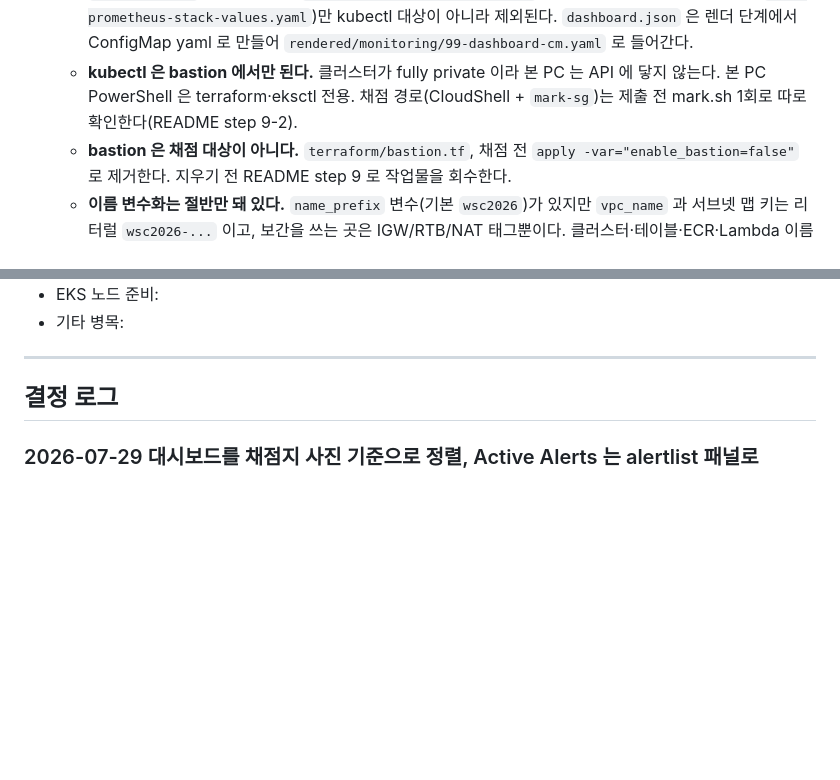
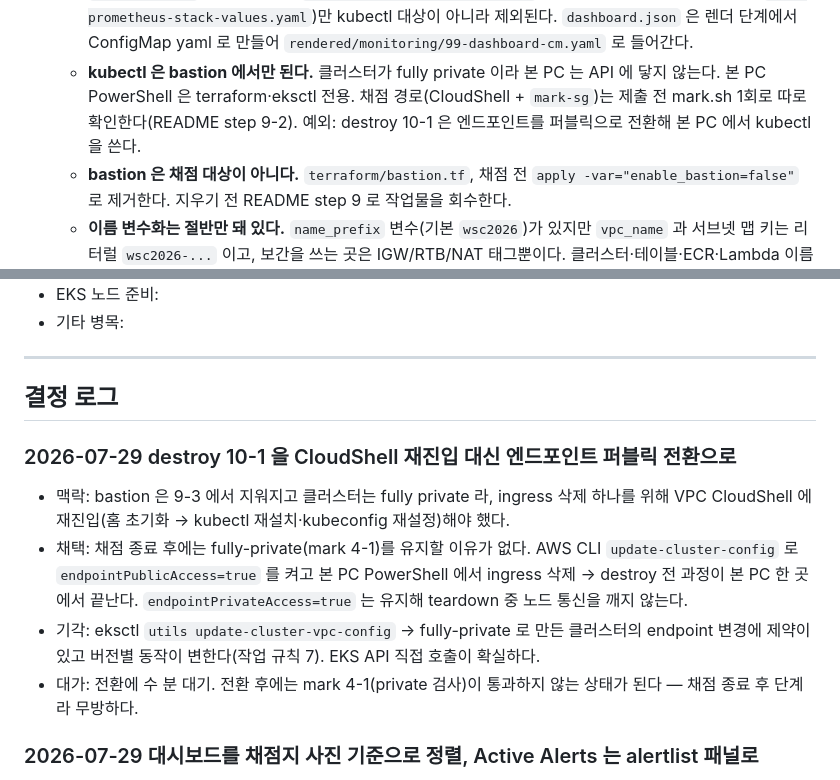
Before and after one commit to ishs-cloud-computing/skills-2026, a Markdown page: set-03/task-1/NOTES.md, 2 parts joined by grey strips. Rendered like a GitHub page; blank space fills up the shorter version.

```diff
--- a/set-03/task-1/NOTES.md
+++ b/set-03/task-1/NOTES.md
@@ -39,7 +39,8 @@
     렌더 단계에서 ConfigMap yaml 로 만들어 `rendered/monitoring/99-dashboard-cm.yaml` 로 들어간다.
   - **kubectl 은 bastion 에서만 된다.** 클러스터가 fully private 이라 본 PC 는 API 에 닿지 않는다.
     본 PC PowerShell 은 terraform·eksctl 전용. 채점 경로(CloudShell + `mark-sg`)는 제출 전
-    mark.sh 1회로 따로 확인한다(README step 9-2).
+    mark.sh 1회로 따로 확인한다(README step 9-2). 예외: destroy 10-1 은 엔드포인트를
+    퍼블릭으로 전환해 본 PC 에서 kubectl 을 쓴다.
   - **bastion 은 채점 대상이 아니다.** `terraform/bastion.tf`, 채점 전
     `apply -var="enable_bastion=false"` 로 제거한다. 지우기 전 README step 9 로 작업물을 회수한다.
   - **이름 변수화는 절반만 돼 있다.** `name_prefix` 변수(기본 `wsc2026`)가 있지만 `vpc_name` 과
@@ -103,6 +104,18 @@
 ---
 ## 결정 로그
 <!-- append만. 위 섹션과 달리 절대 수정하지 않는다. 최신이 위로 오게 쌓는다. -->
+
+### 2026-07-29 destroy 10-1 을 CloudShell 재진입 대신 엔드포인트 퍼블릭 전환으로
+- 맥락: bastion 은 9-3 에서 지워지고 클러스터는 fully private 라, ingress 삭제 하나를 위해
+  VPC CloudShell 에 재진입(홈 초기화 → kubectl 재설치·kubeconfig 재설정)해야 했다.
+- 채택: 채점 종료 후에는 fully-private(mark 4-1)를 유지할 이유가 없다. AWS CLI
+  `update-cluster-config` 로 `endpointPublicAccess=true` 를 켜고 본 PC PowerShell 에서
+  ingress 삭제 → destroy 전 과정이 본 PC 한 곳에서 끝난다. `endpointPrivateAccess=true` 는
+  유지해 teardown 중 노드 통신을 깨지 않는다.
+- 기각: eksctl `utils update-cluster-vpc-config` → fully-private 로 만든 클러스터의 endpoint
+  변경에 제약이 있고 버전별 동작이 변한다(작업 규칙 7). EKS API 직접 호출이 확실하다.
+- 대가: 전환에 수 분 대기. 전환 후에는 mark 4-1(private 검사)이 통과하지 않는 상태가 된다 —
+  채점 종료 후 단계라 무방하다.
 
 ### 2026-07-29 대시보드를 채점지 사진 기준으로 정렬, Active Alerts 는 alertlist 패널로
 - 맥락: 채점지 사진 2장을 입수했다. 11-3·11-4 는 "채점지 사진과 일치" 가 채점 기준인데, 기존
```
Also changed, not shown: set-03/task-1/README.md (+7 -6 lines), 1 other file.
